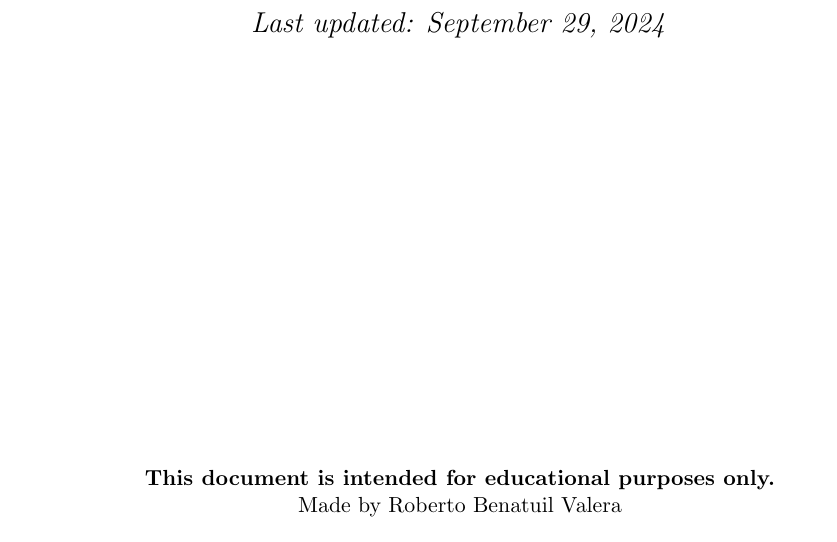
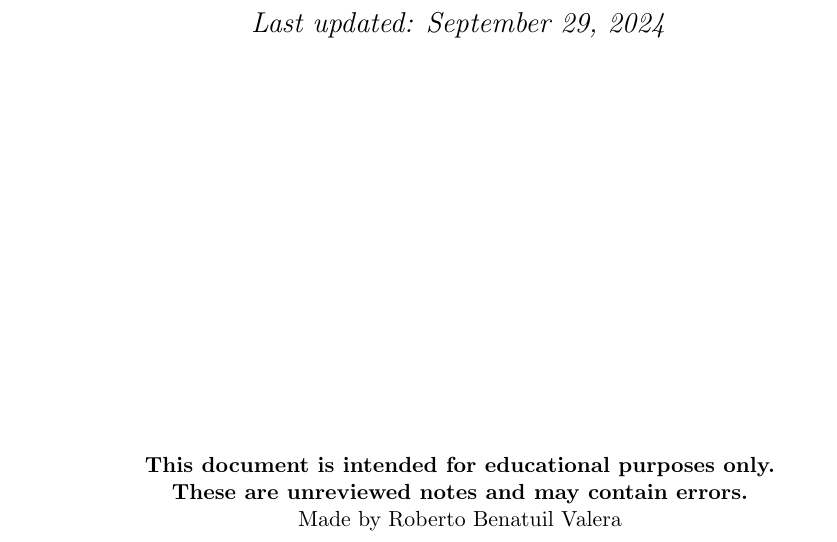
Before and after one commit to rbenatuilv/MathEngPoliMi, a LaTeX book (lectures/NAML/NAML.tex, which reads lectures/common/frontpage.tex): part of page 1 of 9, cut so that both start at the same text. Compiled offline with pdfLaTeX.

Commit message:
fix: added disclamer

```diff
--- a/lectures/common/frontpage.tex
+++ b/lectures/common/frontpage.tex
@@ -38,6 +38,9 @@ Academic Year #1\\
         % Advertencia en la parte inferior
         \begin{center}
             \textbf{This document is intended for educational purposes only.}\\ % Advertencia
+            % Warn students that these are unreviewed notes
+            \textbf{These are unreviewed notes and may contain errors.} % Advertencia
+
             Made by #3 % Nombre del autor
         \end{center}
 
```
